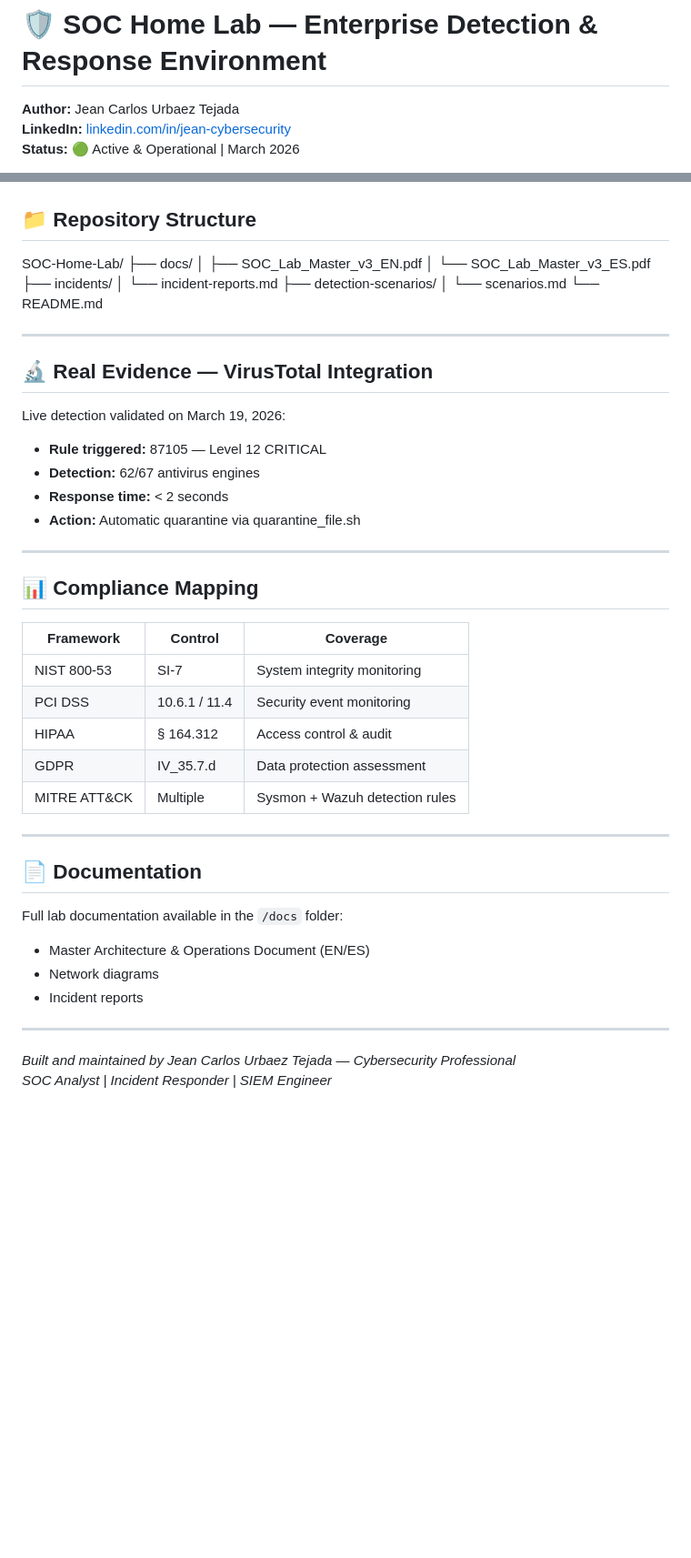
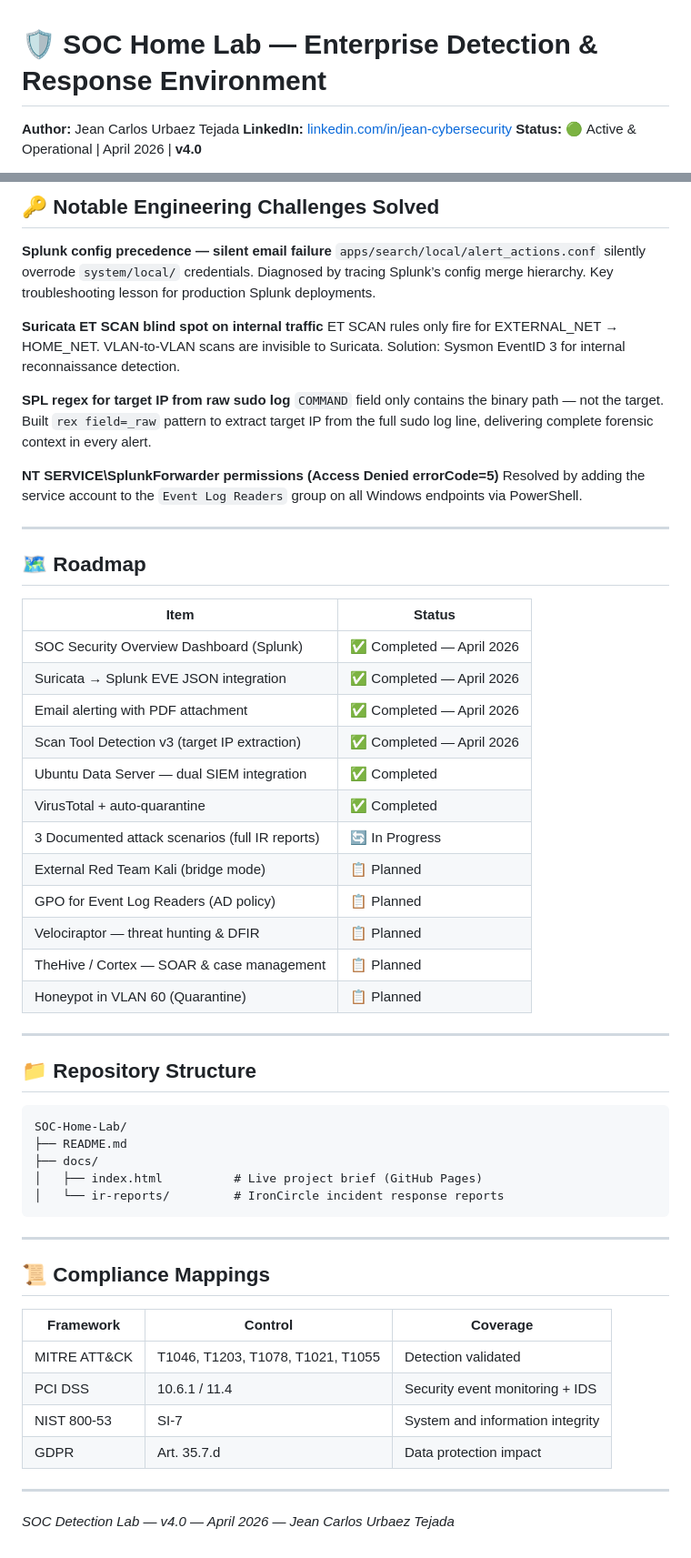
Before and after one commit to Jeanc00/SOC-Home-Lab, a Markdown page: README.md, 2 parts joined by grey strips. Shown at 91% size. Drawn GitHub-style; blank space fills up the shorter version.

````diff
--- a/README.md
+++ b/README.md
@@ -2,5 +2,5 @@
 
 **Author:** Jean Carlos Urbaez Tejada
 **LinkedIn:** [linkedin.com/in/jean-cybersecurity](https://linkedin.com/in/jean-cybersecurity)
-**Status:** 🟢 Active & Operational | March 2026
+**Status:** 🟢 Active & Operational | April 2026 | **v4.0**
 
@@ -67,50 +154,59 @@ Enterprise-grade Security Operations Center (SOC) home lab built on VMware Fusio
+## 🔑 Notable Engineering Challenges Solved
+
+**Splunk config precedence — silent email failure**
+`apps/search/local/alert_actions.conf` silently overrode `system/local/` credentials. Diagnosed by tracing Splunk’s config merge hierarchy. Key troubleshooting lesson for production Splunk deployments.
+
+**Suricata ET SCAN blind spot on internal traffic**
+ET SCAN rules only fire for EXTERNAL_NET → HOME_NET. VLAN-to-VLAN scans are invisible to Suricata. Solution: Sysmon EventID 3 for internal reconnaissance detection.
+
+**SPL regex for target IP from raw sudo log**
+`COMMAND` field only contains the binary path — not the target. Built `rex field=_raw` pattern to extract target IP from the full sudo log line, delivering complete forensic context in every alert.
+
+**NT SERVICE\SplunkForwarder permissions (Access Denied errorCode=5)**
+Resolved by adding the service account to the `Event Log Readers` group on all Windows endpoints via PowerShell.
+
+-----
+
+## 🗺️ Roadmap
+
+|Item                                           |Status                  |
+|-----------------------------------------------|------------------------|
+|SOC Security Overview Dashboard (Splunk)       |✅ Completed — April 2026|
+|Suricata → Splunk EVE JSON integration         |✅ Completed — April 2026|
+|Email alerting with PDF attachment             |✅ Completed — April 2026|
+|Scan Tool Detection v3 (target IP extraction)  |✅ Completed — April 2026|
+|Ubuntu Data Server — dual SIEM integration     |✅ Completed             |
+|VirusTotal + auto-quarantine                   |✅ Completed             |
+|3 Documented attack scenarios (full IR reports)|🔄 In Progress           |
+|External Red Team Kali (bridge mode)           |📋 Planned               |
+|GPO for Event Log Readers (AD policy)          |📋 Planned               |
+|Velociraptor — threat hunting & DFIR           |📋 Planned               |
+|TheHive / Cortex — SOAR & case management      |📋 Planned               |
+|Honeypot in VLAN 60 (Quarantine)               |📋 Planned               |
+
+-----
 
 ## 📁 Repository Structure
 
+```
 SOC-Home-Lab/
+├── README.md
 ├── docs/
-│   ├── SOC_Lab_Master_v3_EN.pdf
-│   └── SOC_Lab_Master_v3_ES.pdf
-├── incidents/
-│   └── incident-reports.md
-├── detection-scenarios/
-│   └── scenarios.md
-└── README.md
+│   ├── index.html          # Live project brief (GitHub Pages)
+│   └── ir-reports/         # IronCircle incident response reports
+```
 
+-----
 
----
+## 📜 Compliance Mappings
 
-## 🔬 Real Evidence — VirusTotal Integration
+|Framework   |Control                          |Coverage                        |
+|------------|---------------------------------|--------------------------------|
+|MITRE ATT&CK|T1046, T1203, T1078, T1021, T1055|Detection validated             |
+|PCI DSS     |10.6.1 / 11.4                    |Security event monitoring + IDS |
+|NIST 800-53 |SI-7                             |System and information integrity|
+|GDPR        |Art. 35.7.d                      |Data protection impact          |
 
-Live detection validated on March 19, 2026:
+-----
 
-- **Rule triggered:** 87105 — Level 12 CRITICAL
-- **Detection:** 62/67 antivirus engines
-- **Response time:** < 2 seconds
-- **Action:** Automatic quarantine via quarantine_file.sh
-
----
-
-## 📊 Compliance Mapping
-
-| Framework | Control | Coverage |
-|-----------|---------|----------|
-| NIST 800-53 | SI-7 | System integrity monitoring |
-| PCI DSS | 10.6.1 / 11.4 | Security event monitoring |
-| HIPAA | § 164.312 | Access control & audit |
-| GDPR | IV_35.7.d | Data protection assessment |
-| MITRE ATT&CK | Multiple | Sysmon + Wazuh detection rules |
-
----
-
-## 📄 Documentation
-
-Full lab documentation available in the `/docs` folder:
-- Master Architecture & Operations Document (EN/ES)
-- Network diagrams
-- Incident reports
-
----
-
-*Built and maintained by Jean Carlos Urbaez Tejada — Cybersecurity Professional*
-*SOC Analyst | Incident Responder | SIEM Engineer*
+*SOC Detection Lab — v4.0 — April 2026 — Jean Carlos Urbaez Tejada*
````
Also changed, not shown: other parts of README.md (+130 -43 lines).
